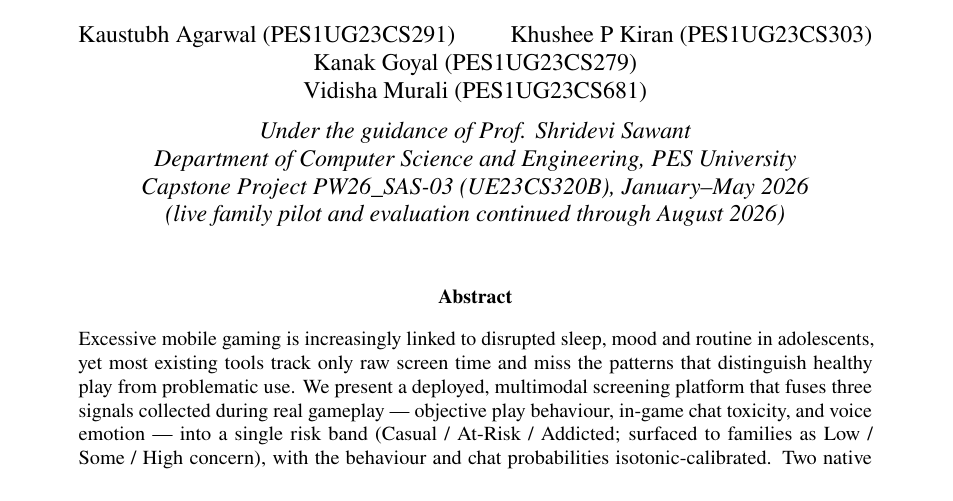
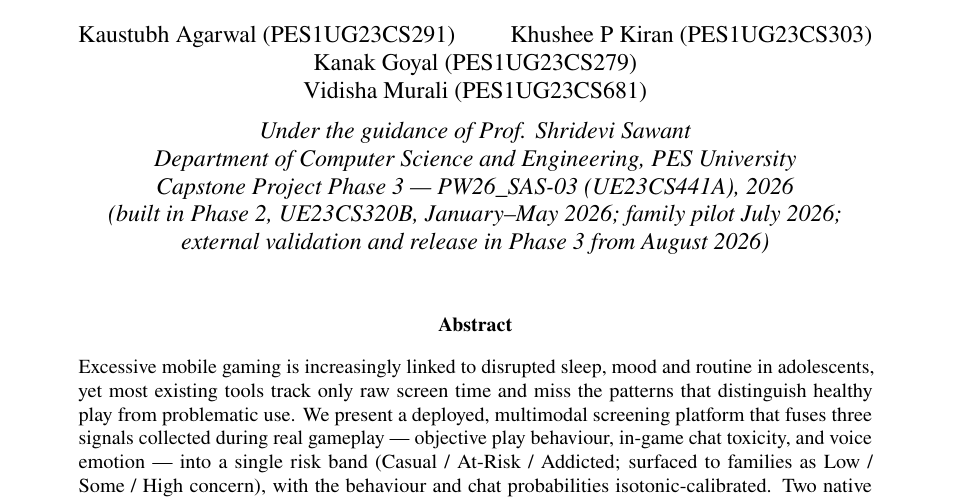
Before and after one commit to kaustubhagarwal21/gaming-addiction-detection-capstone, a LaTeX paper (docs/PROJECT_PAPER.tex): part of page 1 of 48, cut so that both start at the same text. Compiled offline with pdfLaTeX.

Commit message:
report: title page carries the Phase-3 course code UE23CS441A
The department's Phase-3 Review 2 template prints the course code as
UE23CS441A. The report's title page still carried the Phase-2 code
(UE23CS320B) and Phase-2 dates (January-May 2026), so it now names Phase 3
and UE23CS441A, with one line keeping the history accurate: built in
Phase 2 (UE23CS320B, January-May 2026), family pilot July 2026, external
validation and release in Phase 3 from August 2026. Rebuilt: 48 pages,
0 undefined references; guards green.

```diff
--- a/docs/PROJECT_PAPER.tex
+++ b/docs/PROJECT_PAPER.tex
@@ -61,8 +61,9 @@ Kanak Goyal (PES1UG23CS279) \and
 Vidisha Murali (PES1UG23CS681) \\[0.5em]
 \textit{Under the guidance of Prof. Shridevi Sawant} \\
 \textit{Department of Computer Science and Engineering, PES University} \\
-\textit{Capstone Project PW26\_SAS-03 (UE23CS320B), January--May 2026} \\
-\textit{(live family pilot and evaluation continued through August 2026)}
+\textit{Capstone Project Phase 3 --- PW26\_SAS-03 (UE23CS441A), 2026} \\
+\textit{(built in Phase 2, UE23CS320B, January--May 2026; family pilot July 2026;}\\
+\textit{external validation and release in Phase 3 from August 2026)}
 }
 \date{}
 
```
Also changed, not shown: docs/PROJECT_PAPER.tex (2 more changed lines).
